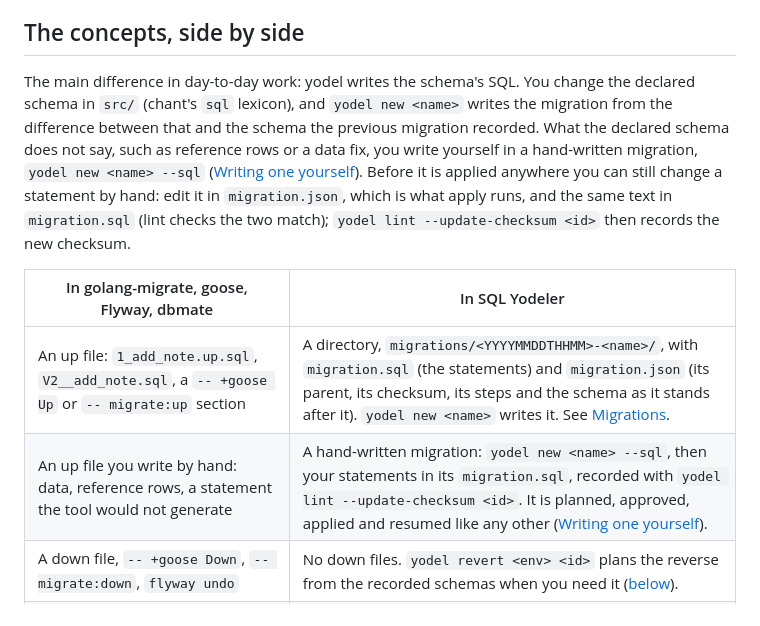
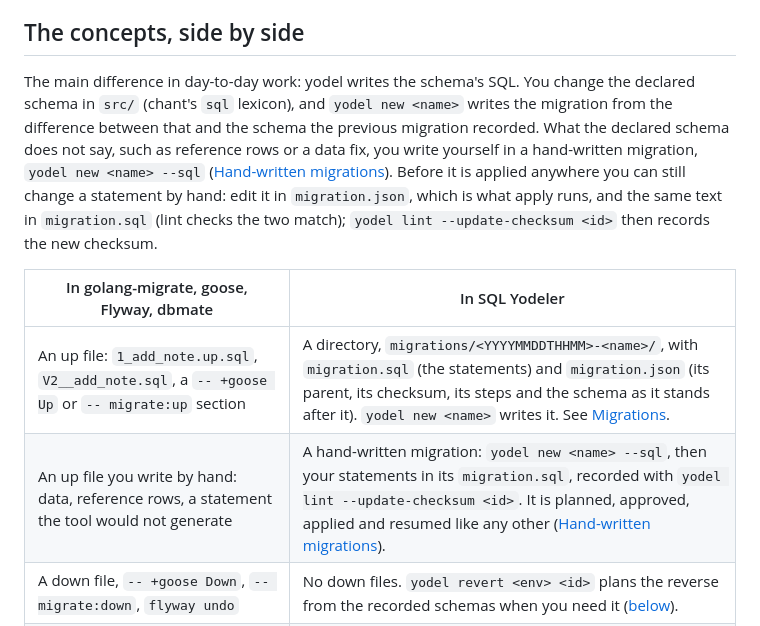
Before and after one commit to INTENTIUS/sql-yodeler, a Markdown page: docs/from-other-tools.md, the part around the change. Rendered like a GitHub page.

```diff
--- a/docs/from-other-tools.md
+++ b/docs/from-other-tools.md
@@ -95,12 +95,12 @@ When yodel's findings are what you want on every change, take the database into
 
 ## The concepts, side by side
 
-The main difference in day-to-day work: yodel writes the schema's SQL. You change the declared schema in `src/` (chant's `sql` lexicon), and `yodel new <name>` writes the migration from the difference between that and the schema the previous migration recorded. What the declared schema does not say, such as reference rows or a data fix, you write yourself in a hand-written migration, `yodel new <name> --sql` ([Writing one yourself](migrations.md#writing-one-yourself-yodel-new---sql)). Before it is applied anywhere you can still change a statement by hand: edit it in `migration.json`, which is what apply runs, and the same text in `migration.sql` (lint checks the two match); `yodel lint --update-checksum <id>` then records the new checksum.
+The main difference in day-to-day work: yodel writes the schema's SQL. You change the declared schema in `src/` (chant's `sql` lexicon), and `yodel new <name>` writes the migration from the difference between that and the schema the previous migration recorded. What the declared schema does not say, such as reference rows or a data fix, you write yourself in a hand-written migration, `yodel new <name> --sql` ([Hand-written migrations](migrations.md#hand-written-migrations)). Before it is applied anywhere you can still change a statement by hand: edit it in `migration.json`, which is what apply runs, and the same text in `migration.sql` (lint checks the two match); `yodel lint --update-checksum <id>` then records the new checksum.
 
 | In golang-migrate, goose, Flyway, dbmate | In SQL Yodeler |
 |---|---|
 | An up file: `1_add_note.up.sql`, `V2__add_note.sql`, a `-- +goose Up` or `-- migrate:up` section | A directory, `migrations/<YYYYMMDDTHHMM>-<name>/`, with `migration.sql` (the statements) and `migration.json` (its parent, its checksum, its steps and the schema as it stands after it). `yodel new <name>` writes it. See [Migrations](migrations.md#the-directory). |
-| An up file you write by hand: data, reference rows, a statement the tool would not generate | A hand-written migration: `yodel new <name> --sql`, then your statements in its `migration.sql`, recorded with `yodel lint --update-checksum <id>`. It is planned, approved, applied and resumed like any other ([Writing one yourself](migrations.md#writing-one-yourself-yodel-new---sql)). |
+| An up file you write by hand: data, reference rows, a statement the tool would not generate | A hand-written migration: `yodel new <name> --sql`, then your statements in its `migration.sql`, recorded with `yodel lint --update-checksum <id>`. It is planned, approved, applied and resumed like any other ([Hand-written migrations](migrations.md#hand-written-migrations)). |
 | A down file, `-- +goose Down`, `-- migrate:down`, `flyway undo` | No down files. `yodel revert <env> <id>` plans the reverse from the recorded schemas when you need it ([below](#rolling-back)). |
 | The order: the version number or timestamp in the file name | Each migration names its parent; the chain of parents is the order. The timestamp in the id is for people and never decides the order. |
 | `schema_migrations` (version, dirty), `goose_db_version`, `flyway_schema_history` | `<history>.history`, in a database (ClickHouse) or schema (Postgres) of its own, `yodeler` by default. It is append-only: one row per event (a migration or statement started, succeeded, failed), with who ran it and under which approval. See [The history table](migrations.md#the-history-table). |
```
Also changed, not shown: docs/migrations.md (+2 -2 lines).
